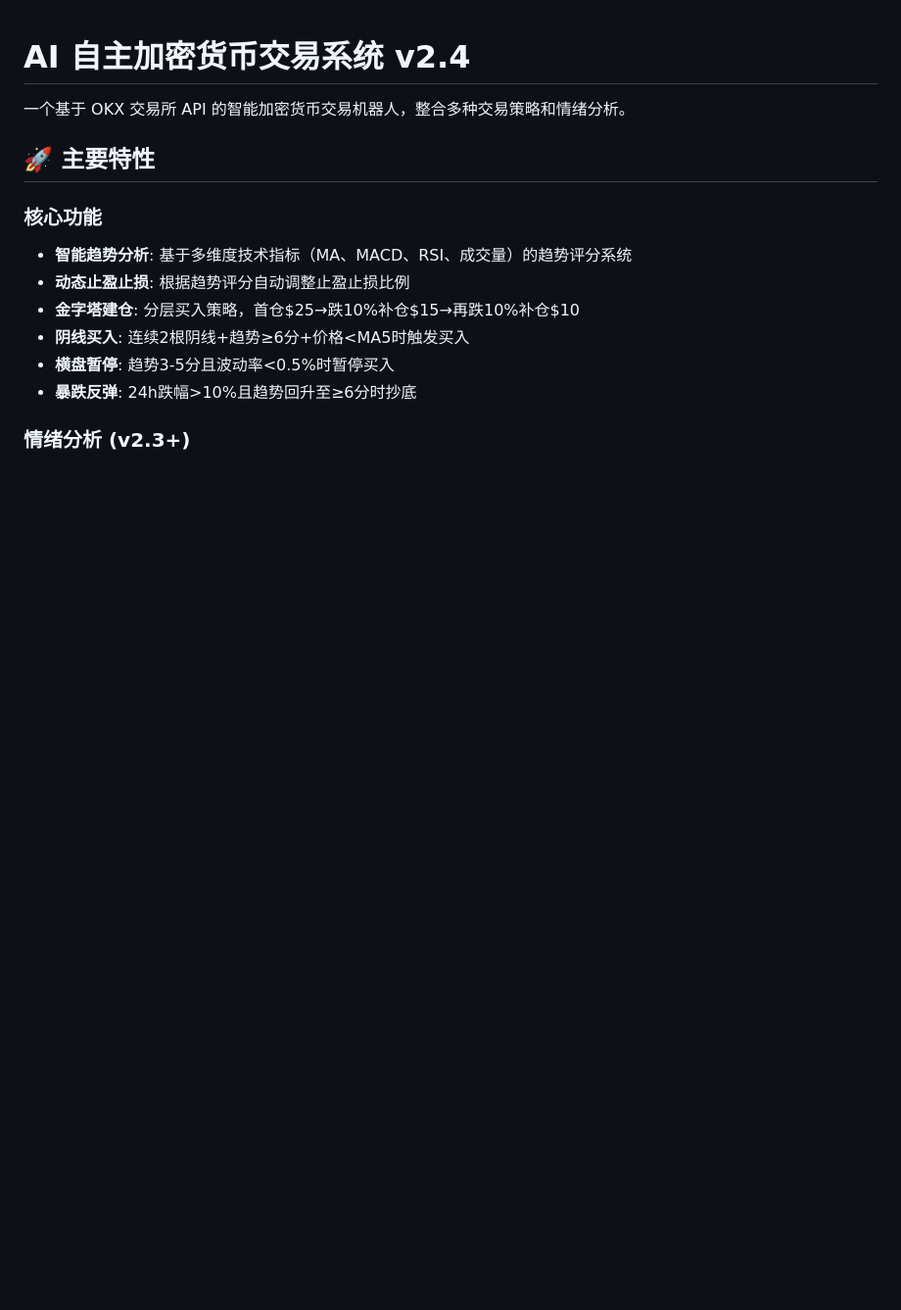
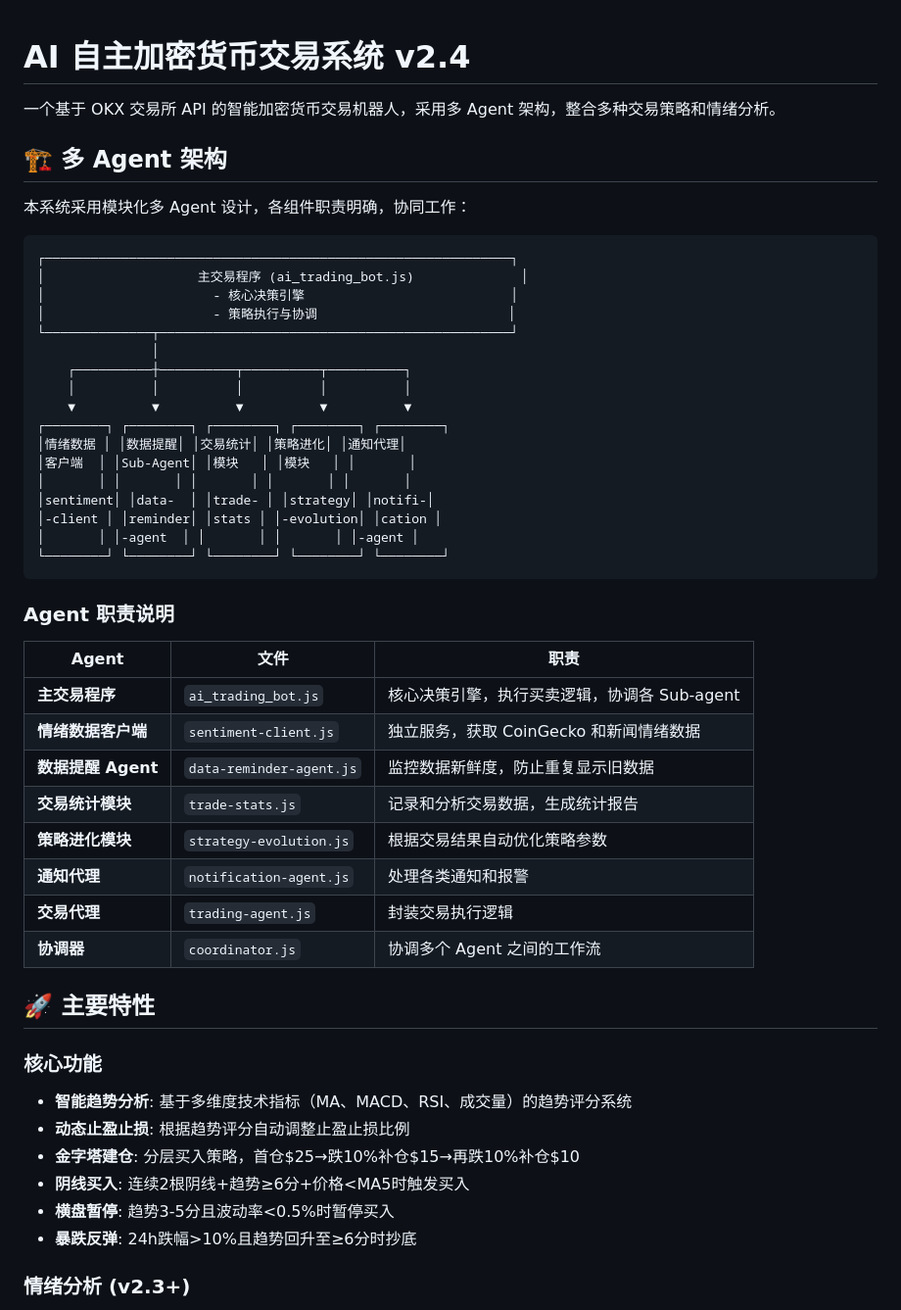
Before and after one commit to szyellow/crypto-trading-bot, a Markdown page: okx_data/README.md, the part around one of its changes. Shown at 98% size. GitHub-like rendering; blank space fills up the shorter version.

````diff
--- a/okx_data/README.md
+++ b/okx_data/README.md
@@ -1,6 +1,43 @@
 # AI 自主加密货币交易系统 v2.4
 
-一个基于 OKX 交易所 API 的智能加密货币交易机器人，整合多种交易策略和情绪分析。
+一个基于 OKX 交易所 API 的智能加密货币交易机器人，采用多 Agent 架构，整合多种交易策略和情绪分析。
+
+## 🏗️ 多 Agent 架构
+
+本系统采用模块化多 Agent 设计，各组件职责明确，协同工作：
+
+```
+┌─────────────────────────────────────────────────────────────┐
+│                    主交易程序 (ai_trading_bot.js)              │
+│                      - 核心决策引擎                           │
+│                      - 策略执行与协调                         │
+└──────────────┬──────────────────────────────────────────────┘
+               │
+    ┌──────────┼──────────┬──────────┬──────────┐
+    │          │          │          │          │
+    ▼          ▼          ▼          ▼          ▼
+┌────────┐ ┌────────┐ ┌────────┐ ┌────────┐ ┌────────┐
+│情绪数据 │ │数据提醒│ │交易统计│ │策略进化│ │通知代理│
+│客户端  │ │Sub-Agent│ │模块   │ │模块   │ │       │
+│       │ │       │ │       │ │       │ │       │
+│sentiment│ │data-  │ │trade- │ │strategy│ │notifi-│
+│-client │ │reminder│ │stats │ │-evolution│ │cation │
+│       │ │-agent  │ │       │ │       │ │-agent │
+└────────┘ └────────┘ └────────┘ └────────┘ └────────┘
+```
+
+### Agent 职责说明
+
+| Agent | 文件 | 职责 |
+|-------|------|------|
+| **主交易程序** | `ai_trading_bot.js` | 核心决策引擎，执行买卖逻辑，协调各 Sub-agent |
+| **情绪数据客户端** | `sentiment-client.js` | 独立服务，获取 CoinGecko 和新闻情绪数据 |
+| **数据提醒 Agent** | `data-reminder-agent.js` | 监控数据新鲜度，防止重复显示旧数据 |
+| **交易统计模块** | `trade-stats.js` | 记录和分析交易数据，生成统计报告 |
+| **策略进化模块** | `strategy-evolution.js` | 根据交易结果自动优化策略参数 |
+| **通知代理** | `notification-agent.js` | 处理各类通知和报警 |
+| **交易代理** | `trading-agent.js` | 封装交易执行逻辑 |
+| **协调器** | `coordinator.js` | 协调多个 Agent 之间的工作流 |
 
 ## 🚀 主要特性
 
````
Also changed, not shown: other parts of okx_data/README.md (+9 -113 lines).
